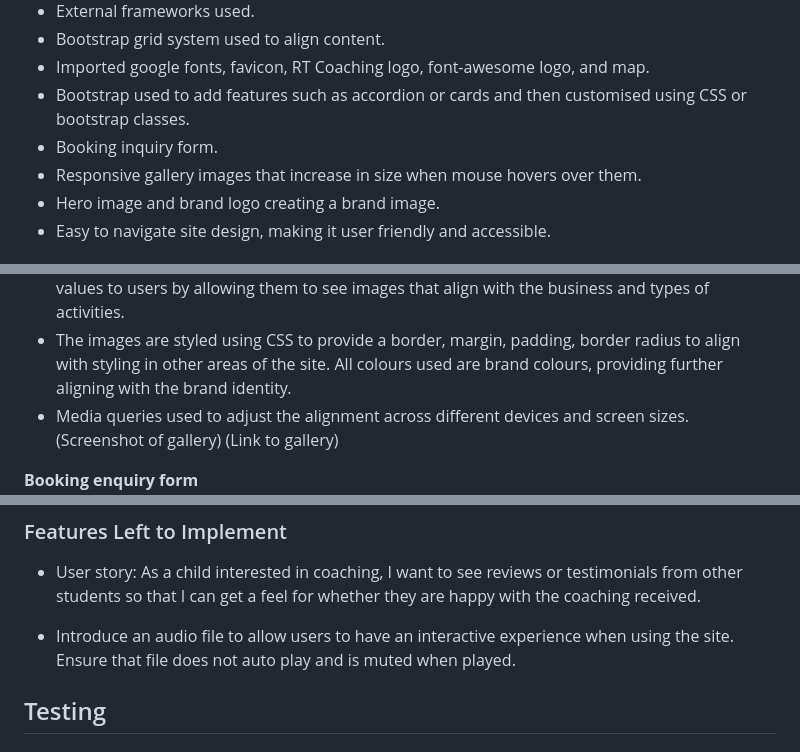
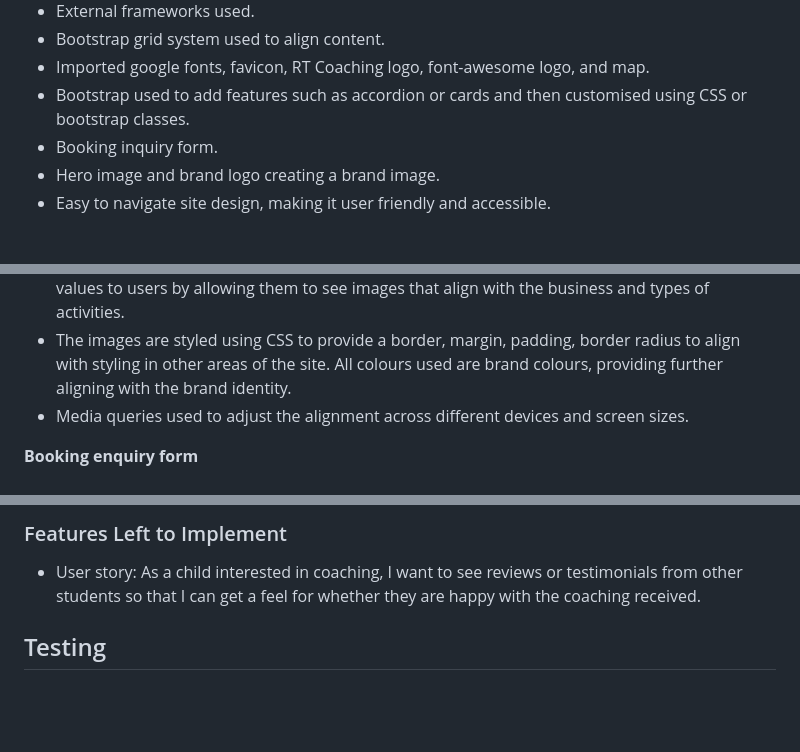
Before and after one commit to rory-codes/rt-coaching, a Markdown page: README.md, 3 parts joined by grey strips. GitHub-like rendering; blank space fills up the shorter version.

Commit message:
Changes to read me to reflect audio being added and gallery no longer being responsive when the mouse hovers over an image.

```diff
--- a/README.md
+++ b/README.md
@@ -210,7 +210,6 @@ The website consists of four separate pages:
 * Imported google fonts, favicon, RT Coaching logo, font-awesome logo, and map.
 * Bootstrap used to add features such as accordion or cards and then customised using CSS or bootstrap classes.
 * Booking inquiry form.
-* Responsive gallery images that increase in size when mouse hovers over them.
 * Hero image and brand logo creating a brand image.
 * Easy to navigate site design, making it user friendly and accessible.
 
@@ -278,8 +277,6 @@ The website consists of four separate pages:
 * The gallery includes 12 images acquired from various sites including but not limited to pexels. All images are stock images and do not conflict with copyright legislation. This adds value to the website and RT coaching by showcasing images to entice users to book a session and it adds values to users by allowing them to see images that align with the business and types of activities.
 * The images are styled using CSS to provide a border, margin, padding, border radius to align with styling in other areas of the site. All colours used are brand colours, providing further aligning with the brand identity.
 * Media queries used to adjust the alignment across different devices and screen sizes.
- (Screenshot of gallery)
- (Link to gallery)
 
 **Booking enquiry form**
 ![Home](docs/readme_images/booking1.png)
@@ -299,8 +296,6 @@ The website consists of four separate pages:
 
 ### Features Left to Implement
 * User story: As a child interested in coaching, I want to see reviews or testimonials from other students so that I can get a feel for whether they are happy with the coaching received.
-
-* Introduce an audio file to allow users to have an interactive experience when using the site. Ensure that file does not auto play and is muted when played.
 
 ## Testing
 
```
